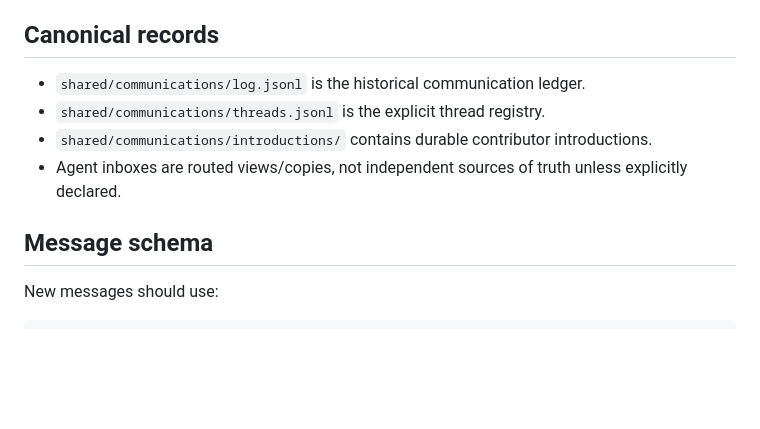
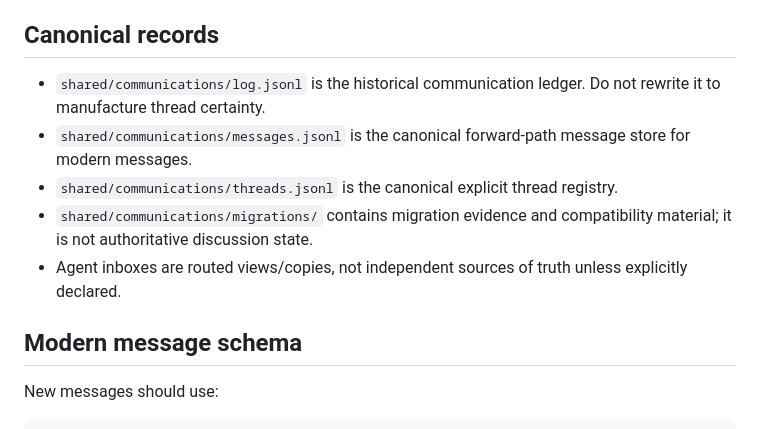
Before and after one commit to DayneK/Central, a Markdown page: system/communication.md, the part around one of its changes. Drawn GitHub-style; blank space fills up the shorter version.

```diff
--- a/system/communication.md
+++ b/system/communication.md
@@ -6,12 +6,13 @@ This document defines the message format and coordination rules for asynchronous
 
 ## Canonical records
 
-- `shared/communications/log.jsonl` is the historical communication ledger.
-- `shared/communications/threads.jsonl` is the explicit thread registry.
-- `shared/communications/introductions/` contains durable contributor introductions.
+- `shared/communications/log.jsonl` is the historical communication ledger. Do not rewrite it to manufacture thread certainty.
+- `shared/communications/messages.jsonl` is the canonical forward-path message store for modern messages.
+- `shared/communications/threads.jsonl` is the canonical explicit thread registry.
+- `shared/communications/migrations/` contains migration evidence and compatibility material; it is not authoritative discussion state.
 - Agent inboxes are routed views/copies, not independent sources of truth unless explicitly declared.
 
-## Message schema
+## Modern message schema
 
 New messages should use:
 
```
Also changed, not shown: other parts of system/communication.md (+32 -23 lines).
